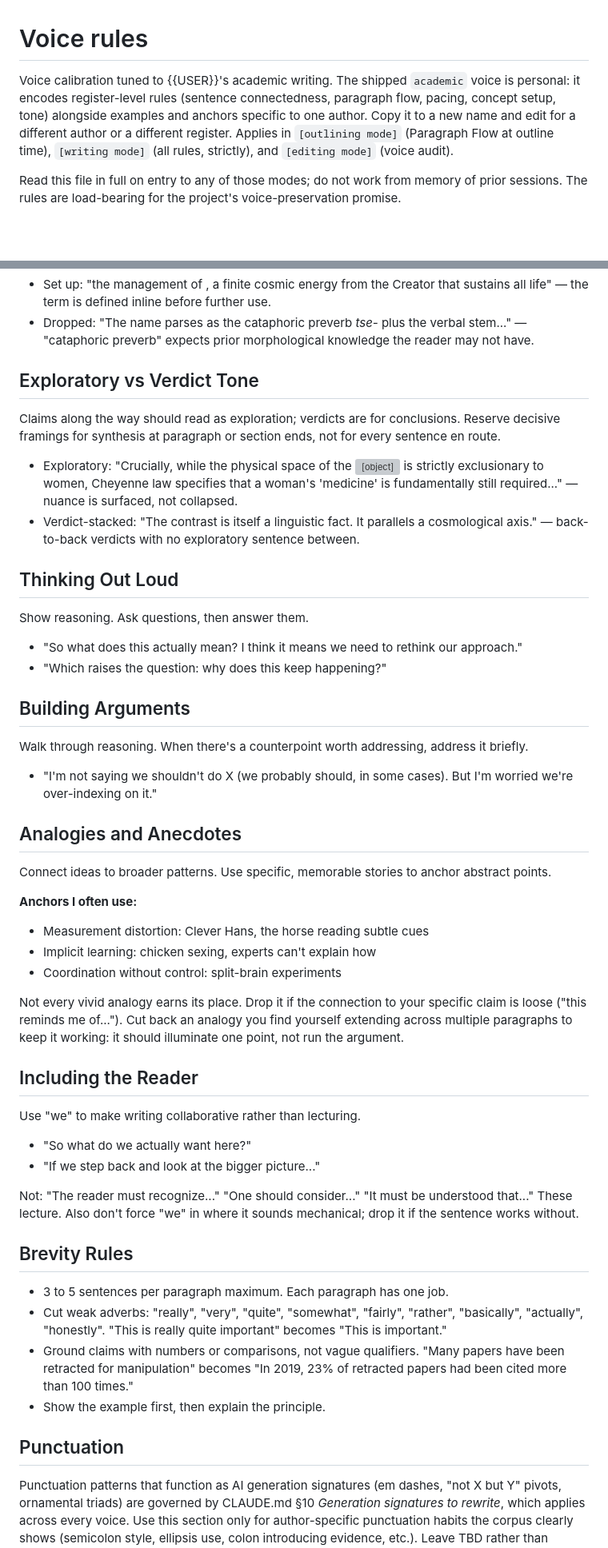
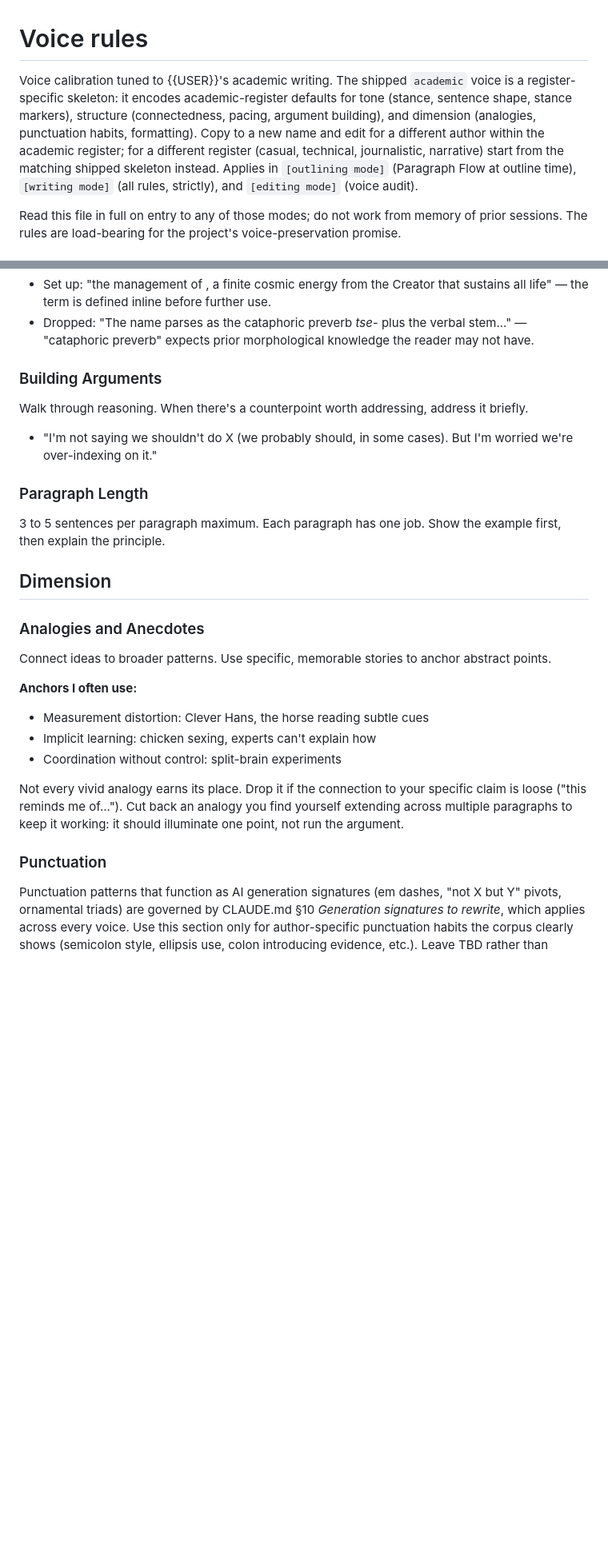
Before and after one commit to hayden1126/sourced, a Markdown page: templates/voices/academic.md, 2 parts joined by grey strips. Shown at 80% size. Drawn GitHub-style; blank space fills up the shorter version; grey boxes are pictures that could not be loaded.

Commit message:
Reorganize academic.md into 4-axis structure (Iron/Tone/Structure/Dimension)

```diff
--- a/templates/voices/academic.md
+++ b/templates/voices/academic.md
@@ -1,6 +1,6 @@
 # Voice rules
 
-Voice calibration tuned to {{USER}}'s academic writing. The shipped `academic` voice is personal: it encodes register-level rules (sentence connectedness, paragraph flow, pacing, concept setup, tone) alongside examples and anchors specific to one author. Copy it to a new name and edit for a different author or a different register. Applies in `[outlining mode]` (Paragraph Flow at outline time), `[writing mode]` (all rules, strictly), and `[editing mode]` (voice audit).
+Voice calibration tuned to {{USER}}'s academic writing. The shipped `academic` voice is a register-specific skeleton: it encodes academic-register defaults for tone (stance, sentence shape, stance markers), structure (connectedness, pacing, argument building), and dimension (analogies, punctuation habits, formatting). Copy to a new name and edit for a different author within the academic register; for a different register (casual, technical, journalistic, narrative) start from the matching shipped skeleton instead. Applies in `[outlining mode]` (Paragraph Flow at outline time), `[writing mode]` (all rules, strictly), and `[editing mode]` (voice audit).
 
 Read this file in full on entry to any of those modes; do not work from memory of prior sessions. The rules are load-bearing for the project's voice-preservation promise.
 
@@ -78,27 +119,19 @@ Introduce technical or specialized terms with a one-clause framing on first use.
 - Set up: "the management of <term>, a finite cosmic energy from the Creator that sustains all life" — the term is defined inline before further use.
 - Dropped: "The name parses as the cataphoric preverb *tse-* plus the verbal stem..." — "cataphoric preverb" expects prior morphological knowledge the reader may not have.
 
-## Exploratory vs Verdict Tone
-
-Claims along the way should read as exploration; verdicts are for conclusions. Reserve decisive framings for synthesis at paragraph or section ends, not for every sentence en route.
-
-- Exploratory: "Crucially, while the physical space of the <object> is strictly exclusionary to women, Cheyenne law specifies that a woman's 'medicine' is fundamentally still required..." — nuance is surfaced, not collapsed.
-- Verdict-stacked: "The contrast is itself a linguistic fact. It parallels a cosmological axis." — back-to-back verdicts with no exploratory sentence between.
-
-## Thinking Out Loud
-
-Show reasoning. Ask questions, then answer them.
-
-- "So what does this actually mean? I think it means we need to rethink our approach."
-- "Which raises the question: why does this keep happening?"
-
-## Building Arguments
+### Building Arguments
 
 Walk through reasoning. When there's a counterpoint worth addressing, address it briefly.
 
 - "I'm not saying we shouldn't do X (we probably should, in some cases). But I'm worried we're over-indexing on it."
 
-## Analogies and Anecdotes
+### Paragraph Length
+
+3 to 5 sentences per paragraph maximum. Each paragraph has one job. Show the example first, then explain the principle.
+
+## Dimension
+
+### Analogies and Anecdotes
 
 Connect ideas to broader patterns. Use specific, memorable stories to anchor abstract points.
 
@@ -109,23 +142,7 @@ Connect ideas to broader patterns. Use specific, memorable stories to anchor abs
 
 Not every vivid analogy earns its place. Drop it if the connection to your specific claim is loose ("this reminds me of..."). Cut back an analogy you find yourself extending across multiple paragraphs to keep it working: it should illuminate one point, not run the argument.
 
-## Including the Reader
-
-Use "we" to make writing collaborative rather than lecturing.
-
-- "So what do we actually want here?"
-- "If we step back and look at the bigger picture..."
-
-Not: "The reader must recognize..." "One should consider..." "It must be understood that..." These lecture. Also don't force "we" in where it sounds mechanical; drop it if the sentence works without.
-
-## Brevity Rules
-
-- 3 to 5 sentences per paragraph maximum. Each paragraph has one job.
-- Cut weak adverbs: "really", "very", "quite", "somewhat", "fairly", "rather", "basically", "actually", "honestly". "This is really quite important" becomes "This is important."
-- Ground claims with numbers or comparisons, not vague qualifiers. "Many papers have been retracted for manipulation" becomes "In 2019, 23% of retracted papers had been cited more than 100 times."
-- Show the example first, then explain the principle.
-
-## Punctuation
+### Punctuation
 
 Punctuation patterns that function as AI generation signatures (em dashes, "not X but Y" pivots, ornamental triads) are governed by CLAUDE.md §10 *Generation signatures to rewrite*, which applies across every voice. Use this section only for author-specific punctuation habits the corpus clearly shows (semicolon style, ellipsis use, colon introducing evidence, etc.). Leave TBD rather than inventing a rule the corpus does not settle. An author-specific rule that contradicts §10 must be stated explicitly ("this author uses em-dashes for appositives"); silence defers to §10.
 
```
Also changed, not shown: other parts of templates/voices/academic.md (+67 -36 lines).
